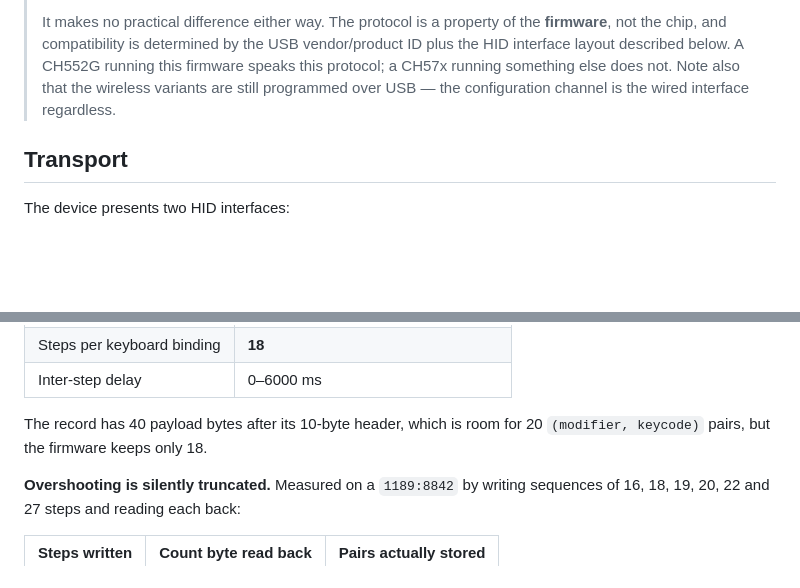
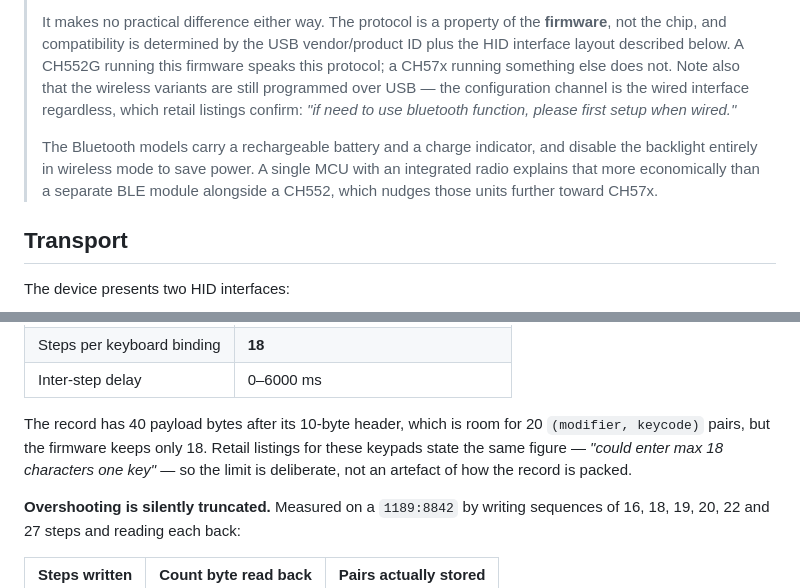
Before and after one commit to joseantoniojimenezgarcia698-hub/macropad-rebind, a Markdown page: docs/PROTOCOL.md, 2 parts joined by grey strips. GitHub-like rendering; blank space fills up the shorter version.

Commit message:
Corroborate the 18-step limit from retail documentation
Product listings for these keypads state 'max 18 characters one key', matching
the figure measured by writing over-long sequences and reading them back. Two
independent sources, so the limit is deliberate rather than incidental.

Also records that listings confirm wireless units are configured over USB, and
that the Bluetooth models pair a battery and charge indicator with a radio and
drop the backlight in wireless mode — which favours an integrated BLE MCU.

```diff
--- a/docs/PROTOCOL.md
+++ b/docs/PROTOCOL.md
@@ -22,7 +22,13 @@ against a `1189:8842` with 12 keys and 2 knobs.
 > vendor/product ID plus the HID interface layout described below. A CH552G
 > running this firmware speaks this protocol; a CH57x running something else does
 > not. Note also that the wireless variants are still programmed over USB — the
-> configuration channel is the wired interface regardless.
+> configuration channel is the wired interface regardless, which retail listings
+> confirm: *"if need to use bluetooth function, please first setup when wired."*
+>
+> The Bluetooth models carry a rechargeable battery and a charge indicator, and
+> disable the backlight entirely in wireless mode to save power. A single MCU with
+> an integrated radio explains that more economically than a separate BLE module
+> alongside a CH552, which nudges those units further toward CH57x.
 
 ## Transport
 
@@ -131,7 +137,9 @@ exhaust — every key can hold a maximum-length macro at once.
 | Inter-step delay | 0–6000 ms |
 
 The record has 40 payload bytes after its 10-byte header, which is room for 20
-`(modifier, keycode)` pairs, but the firmware keeps only 18.
+`(modifier, keycode)` pairs, but the firmware keeps only 18. Retail listings for
+these keypads state the same figure — *"could enter max 18 characters one key"* —
+so the limit is deliberate, not an artefact of how the record is packed.
 
 **Overshooting is silently truncated.** Measured on a `1189:8842` by writing
 sequences of 16, 18, 19, 20, 22 and 27 steps and reading each back:
```
Also changed, not shown: README.md (+2 -1 lines).
